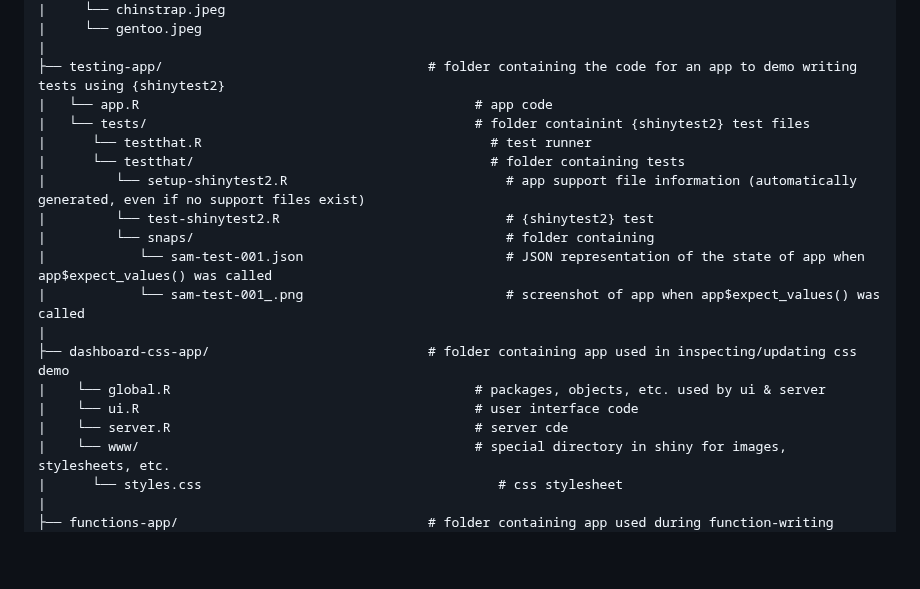
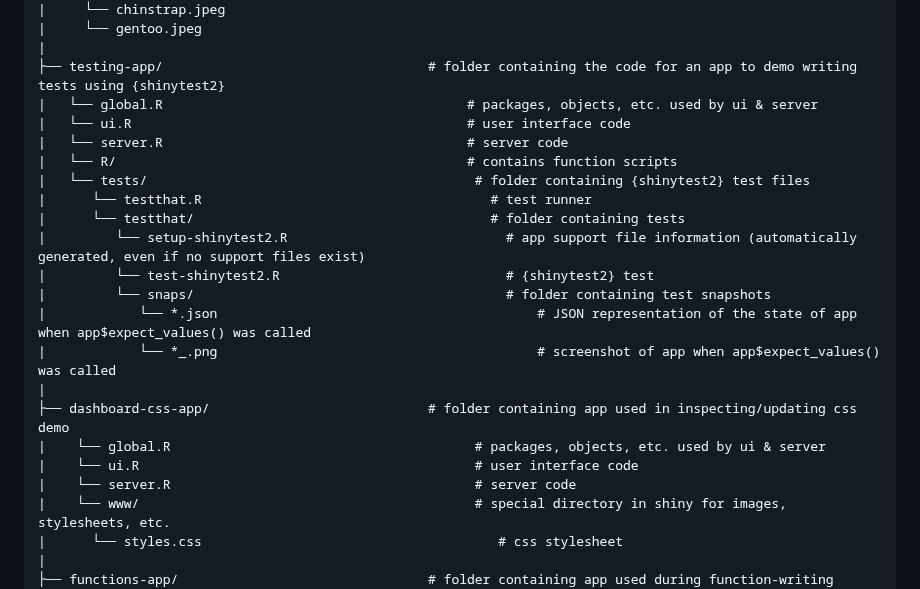
Before and after one commit to samanthacsik/EDS-296-shiny-apps, a Markdown page: README.md, the part around the change. GitHub-like rendering; blank space fills up the shorter version.

```diff
--- a/README.md
+++ b/README.md
@@ -60,20 +60,23 @@ The shiny applications in this repository are meant to accompany the [EDS 430 -
     |     └── gentoo.jpeg
     |
     ├── testing-app/                                  # folder containing the code for an app to demo writing tests using {shinytest2}
-    |   └── app.R                                           # app code
-    |   └── tests/                                          # folder containint {shinytest2} test files
+    |   └── global.R                                       # packages, objects, etc. used by ui & server
+    |   └── ui.R                                           # user interface code
+    |   └── server.R                                       # server code
+    |   └── R/                                             # contains function scripts
+    |   └── tests/                                          # folder containing {shinytest2} test files
     |      └── testthat.R                                     # test runner
     |      └── testthat/                                      # folder containing tests
     |         └── setup-shinytest2.R                            # app support file information (automatically generated, even if no support files exist)
     |         └── test-shinytest2.R                             # {shinytest2} test
-    |         └── snaps/                                        # folder containing
-    |            └── sam-test-001.json                          # JSON representation of the state of app when app$expect_values() was called
-    |            └── sam-test-001_.png                          # screenshot of app when app$expect_values() was called
+    |         └── snaps/                                        # folder containing test snapshots
+    |            └── *.json                                         # JSON representation of the state of app when app$expect_values() was called
+    |            └── *_.png                                         # screenshot of app when app$expect_values() was called
     |
     ├── dashboard-css-app/                            # folder containing app used in inspecting/updating css demo
     |    └── global.R                                       # packages, objects, etc. used by ui & server
     |    └── ui.R                                           # user interface code
-    |    └── server.R                                       # server cde
+    |    └── server.R                                       # server code
     |    └── www/                                           # special directory in shiny for images, stylesheets, etc.
     |      └── styles.css                                      # css stylesheet
     |
```
